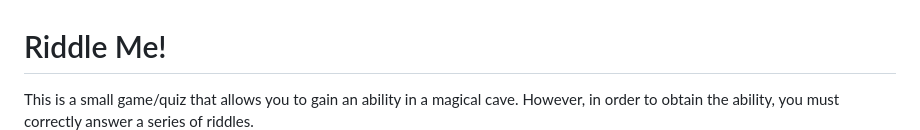
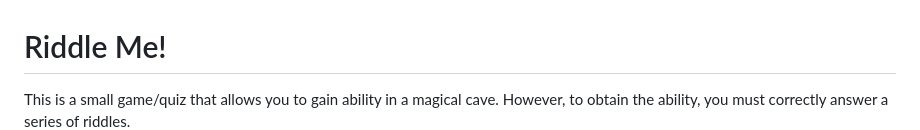
Before and after one commit to birgerosterberg/riddleme, a Markdown page: README.md, the part around the change. Rendered like a GitHub page.

Commit message:
fix readme grammar

```diff
--- a/README.md
+++ b/README.md
@@ -1,6 +1,6 @@
 # Riddle Me!
 
-This is a small game/quiz that allows you to gain an ability in a magical cave. However, in order to obtain the ability, you must correctly answer a series of riddles. \
+This is a small game/quiz that allows you to gain ability in a magical cave. However, to obtain the ability, you must correctly answer a series of riddles. \
 ![deployed heroku](assets/readme/deplyhero.png)
 
 [Live Link](https://riddle-my-ability-61bcefb6fcc4.herokuapp.com/)
```
